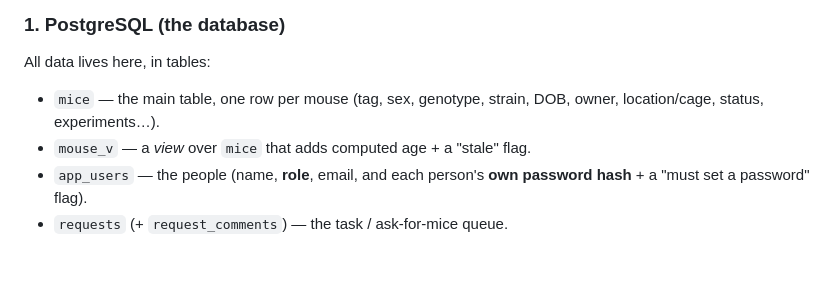
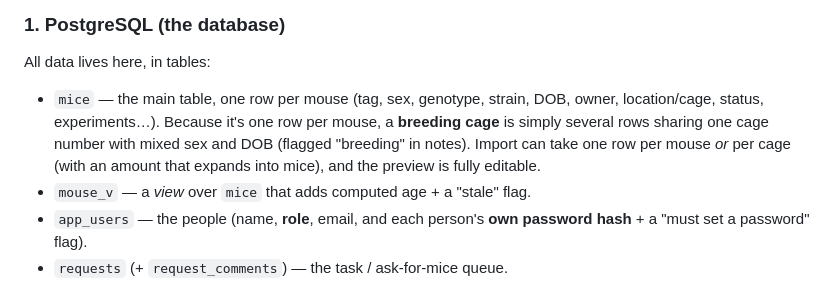
Before and after one commit to LeoMeow123/leelab-colony, a Markdown page: docs/Colony_DB_Explained.md, the part around the change. Drawn GitHub-style; blank space fills up the shorter version.

```diff
--- a/docs/Colony_DB_Explained.md
+++ b/docs/Colony_DB_Explained.md
@@ -24,7 +24,10 @@ browser can use it safely. The parts we use:
 ### 1. PostgreSQL (the database)
 All data lives here, in tables:
 - `mice` — the main table, one row per mouse (tag, sex, genotype, strain, DOB,
-  owner, location/cage, status, experiments…).
+  owner, location/cage, status, experiments…). Because it's one row per mouse, a
+  **breeding cage** is simply several rows sharing one cage number with mixed sex
+  and DOB (flagged "breeding" in notes). Import can take one row per mouse *or* per
+  cage (with an amount that expands into mice), and the preview is fully editable.
 - `mouse_v` — a *view* over `mice` that adds computed age + a "stale" flag.
 - `app_users` — the people (name, **role**, email, and each person's **own
   password hash** + a "must set a password" flag).
```
Also changed, not shown: README.md (+9 -8 lines).
